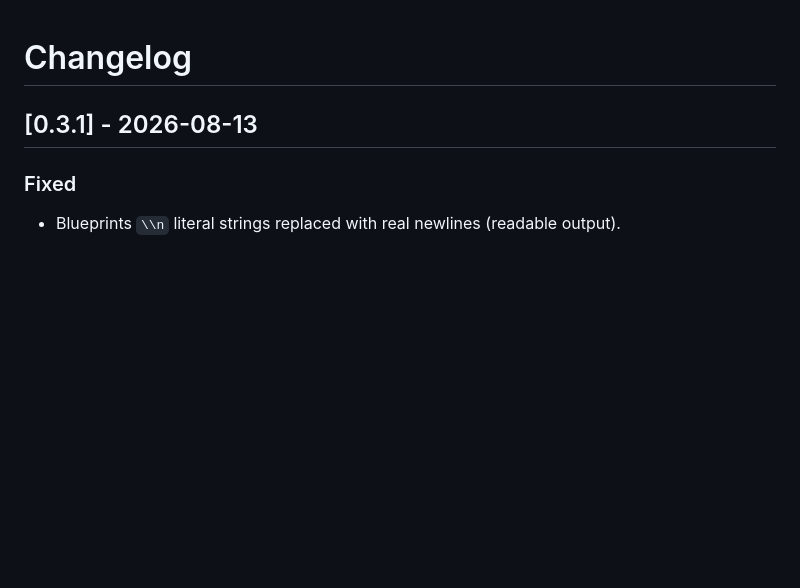
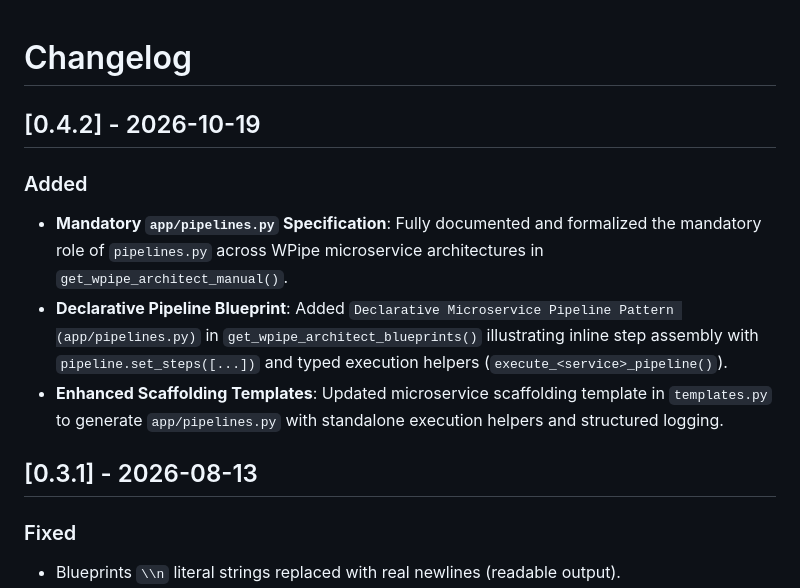
Before and after one commit to wisrovi/wpipe-mcp, a Markdown page: CHANGELOG.md, the part around the change. GitHub-like rendering; blank space fills up the shorter version.

Commit message:
[DOCS] Document version 0.4.2 changes and pipelines.py specification

```diff
--- a/CHANGELOG.md
+++ b/CHANGELOG.md
@@ -1,4 +1,11 @@
 # Changelog
+
+## [0.4.2] - 2026-10-19
+
+### Added
+- **Mandatory `app/pipelines.py` Specification**: Fully documented and formalized the mandatory role of `pipelines.py` across WPipe microservice architectures in `get_wpipe_architect_manual()`.
+- **Declarative Pipeline Blueprint**: Added `Declarative Microservice Pipeline Pattern (app/pipelines.py)` in `get_wpipe_architect_blueprints()` illustrating inline step assembly with `pipeline.set_steps([...])` and typed execution helpers (`execute_<service>_pipeline()`).
+- **Enhanced Scaffolding Templates**: Updated microservice scaffolding template in `templates.py` to generate `app/pipelines.py` with standalone execution helpers and structured logging.
 
 ## [0.3.1] - 2026-08-13
 
```
